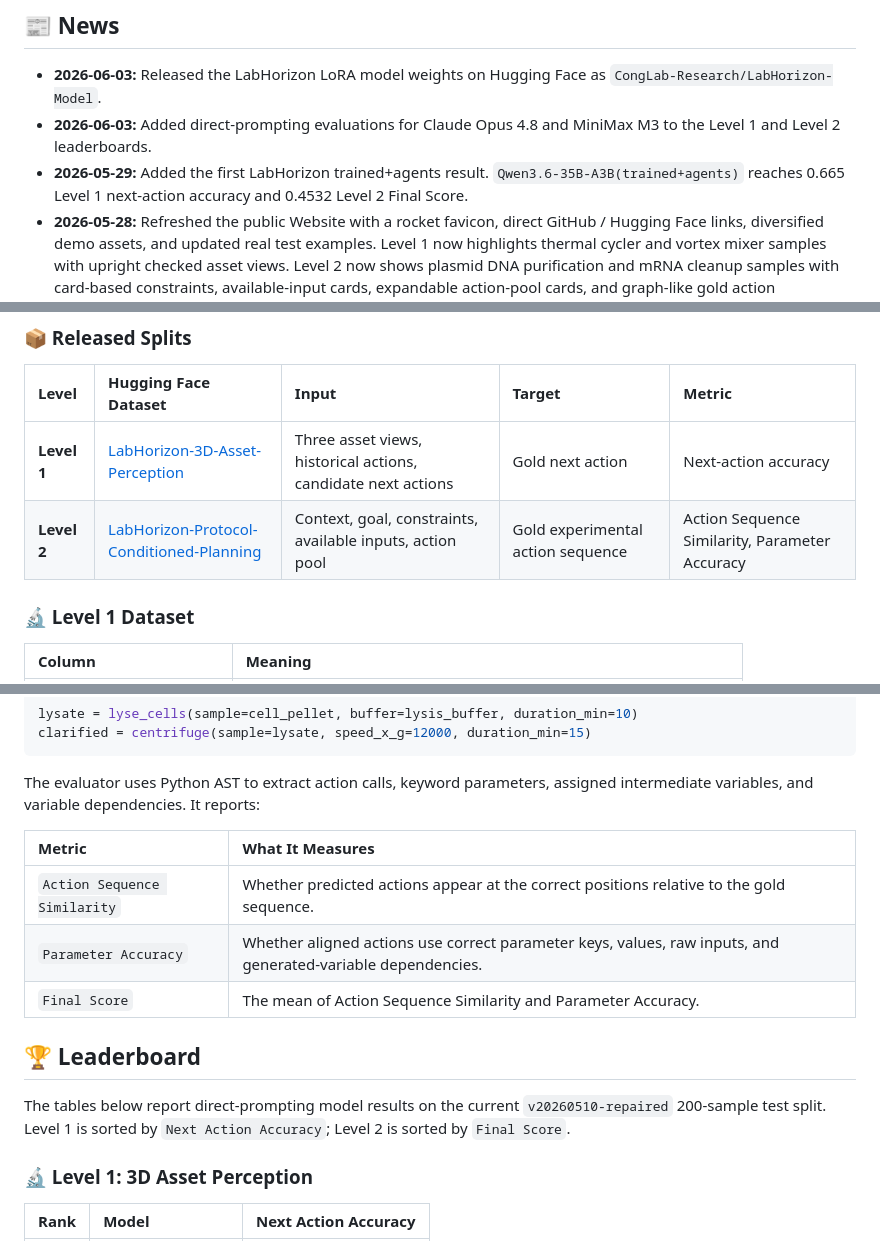
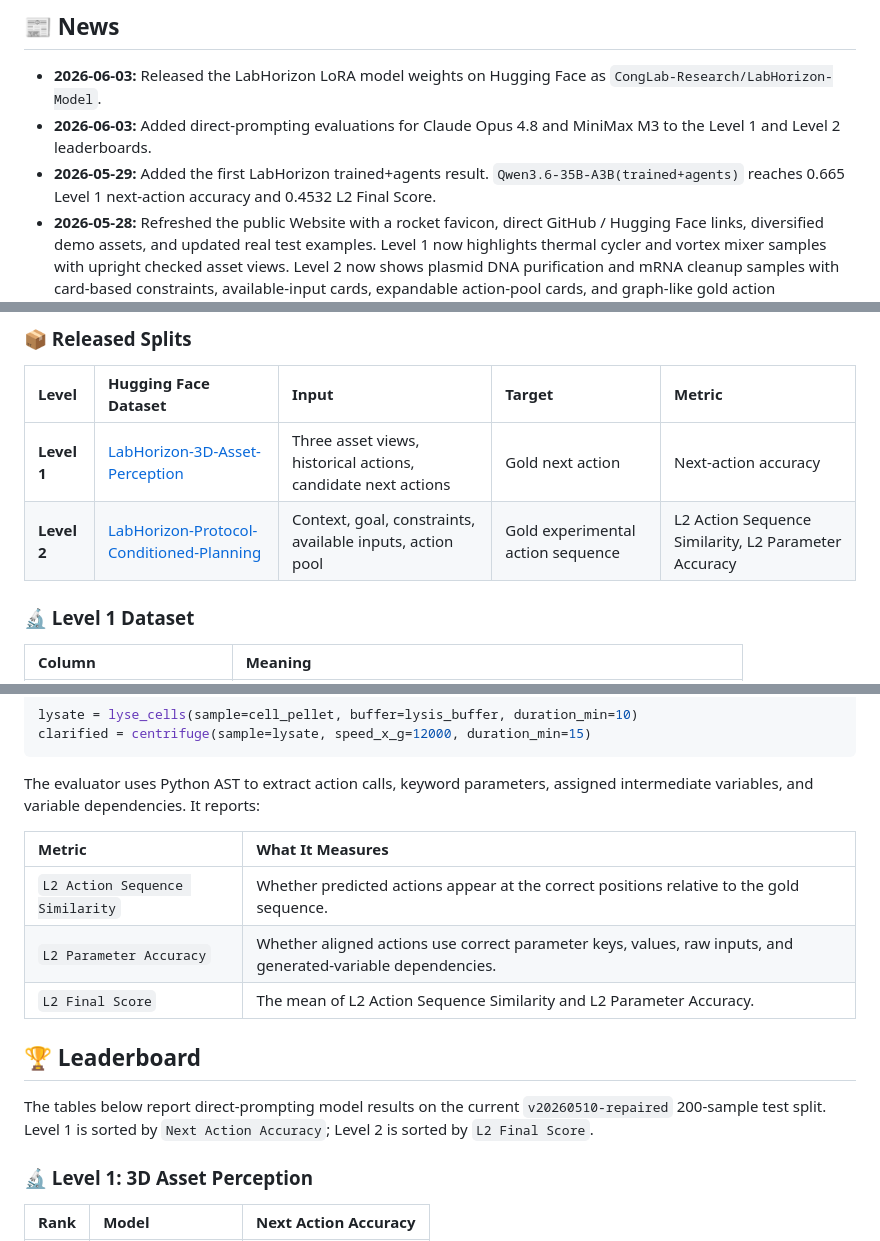
Before and after one commit to CongLab-Research/LabHorizon, a Markdown page: README.md, 3 parts joined by grey strips. Rendered like a GitHub page.

```diff
--- a/README.md
+++ b/README.md
@@ -41,7 +41,7 @@ The Website badge opens an interactive explorer with representative Level 1 and
 
 - **2026-06-03:** Released the LabHorizon LoRA model weights on Hugging Face as `CongLab-Research/LabHorizon-Model`.
 - **2026-06-03:** Added direct-prompting evaluations for Claude Opus 4.8 and MiniMax M3 to the Level 1 and Level 2 leaderboards.
-- **2026-05-29:** Added the first LabHorizon trained+agents result. `Qwen3.6-35B-A3B(trained+agents)` reaches 0.665 Level 1 next-action accuracy and 0.4532 Level 2 Final Score.
+- **2026-05-29:** Added the first LabHorizon trained+agents result. `Qwen3.6-35B-A3B(trained+agents)` reaches 0.665 Level 1 next-action accuracy and 0.4532 L2 Final Score.
 - **2026-05-28:** Refreshed the public Website with a rocket favicon, direct GitHub / Hugging Face links, diversified demo assets, and updated real test examples. Level 1 now highlights thermal cycler and vortex mixer samples with upright checked asset views. Level 2 now shows plasmid DNA purification and mRNA cleanup samples with card-based constraints, available-input cards, expandable action-pool cards, and graph-like gold action sequences.
 - **2026-05-28:** Initialized the public LabHorizon repository and released the two Hugging Face datasets: Level 1 3D Asset Perception and Level 2 Protocol-Conditioned Planning, each with train and test splits.
 
@@ -77,7 +77,7 @@ LabHorizon is built from three resource layers: laboratory 3D assets, real-world
 | Level | Hugging Face Dataset | Input | Target | Metric |
 |:---|:---|:---|:---|:---|
 | **Level 1** | [LabHorizon-3D-Asset-Perception](https://huggingface.co/datasets/CongLab-Research/LabHorizon-3D-Asset-Perception) | Three asset views, historical actions, candidate next actions | Gold next action | Next-action accuracy |
-| **Level 2** | [LabHorizon-Protocol-Conditioned-Planning](https://huggingface.co/datasets/CongLab-Research/LabHorizon-Protocol-Conditioned-Planning) | Context, goal, constraints, available inputs, action pool | Gold experimental action sequence | Action Sequence Similarity, Parameter Accuracy |
+| **Level 2** | [LabHorizon-Protocol-Conditioned-Planning](https://huggingface.co/datasets/CongLab-Research/LabHorizon-Protocol-Conditioned-Planning) | Context, goal, constraints, available inputs, action pool | Gold experimental action sequence | L2 Action Sequence Similarity, L2 Parameter Accuracy |
 
 ### 🔬 Level 1 Dataset
 
@@ -152,13 +152,13 @@ The evaluator uses Python AST to extract action calls, keyword parameters, assig
 
 | Metric | What It Measures |
 |:---|:---|
-| `Action Sequence Similarity` | Whether predicted actions appear at the correct positions relative to the gold sequence. |
-| `Parameter Accuracy` | Whether aligned actions use correct parameter keys, values, raw inputs, and generated-variable dependencies. |
-| `Final Score` | The mean of Action Sequence Similarity and Parameter Accuracy. |
+| `L2 Action Sequence Similarity` | Whether predicted actions appear at the correct positions relative to the gold sequence. |
+| `L2 Parameter Accuracy` | Whether aligned actions use correct parameter keys, values, raw inputs, and generated-variable dependencies. |
+| `L2 Final Score` | The mean of L2 Action Sequence Similarity and L2 Parameter Accuracy. |
 
 ## 🏆 Leaderboard
 
-The tables below report direct-prompting model results on the current `v20260510-repaired` 200-sample test split. Level 1 is sorted by `Next Action Accuracy`; Level 2 is sorted by `Final Score`.
+The tables below report direct-prompting model results on the current `v20260510-repaired` 200-sample test split. Level 1 is sorted by `Next Action Accuracy`; Level 2 is sorted by `L2 Final Score`.
 
 ### 🔬 Level 1: 3D Asset Perception
 
```
Also changed, not shown: other parts of README.md (+6 -6 lines).
